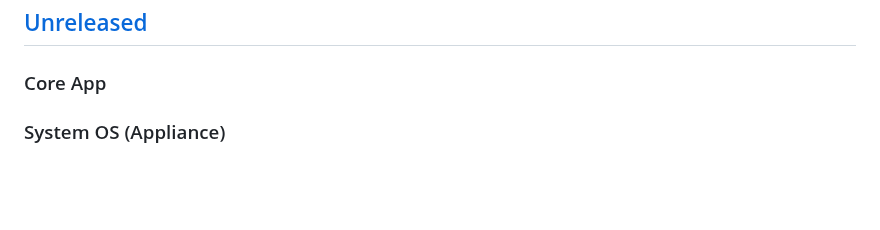
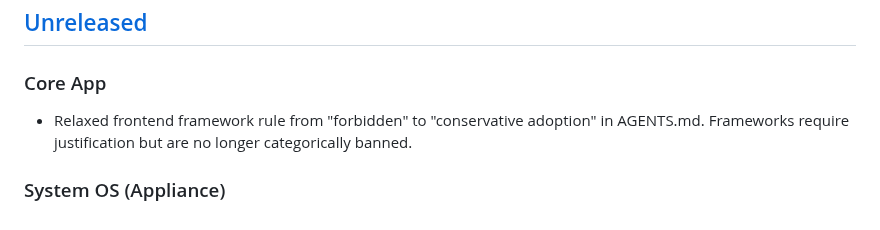
Before and after one commit to Menturan/MirrorDash, a Markdown page: CHANGELOG.md, the part around the change. GitHub-like rendering; blank space fills up the shorter version.

Commit message:
docs: Note relaxed frontend framework policy in changelog

```diff
--- a/CHANGELOG.md
+++ b/CHANGELOG.md
@@ -81,6 +81,7 @@ and this project adheres to [Semantic Versioning](https://semver.org/spec/v2.0.0
 ## [Unreleased]
 
 ### Core App
+- Relaxed frontend framework rule from "forbidden" to "conservative adoption" in AGENTS.md. Frameworks require justification but are no longer categorically banned.
 
 ### System OS (Appliance)
 
```
